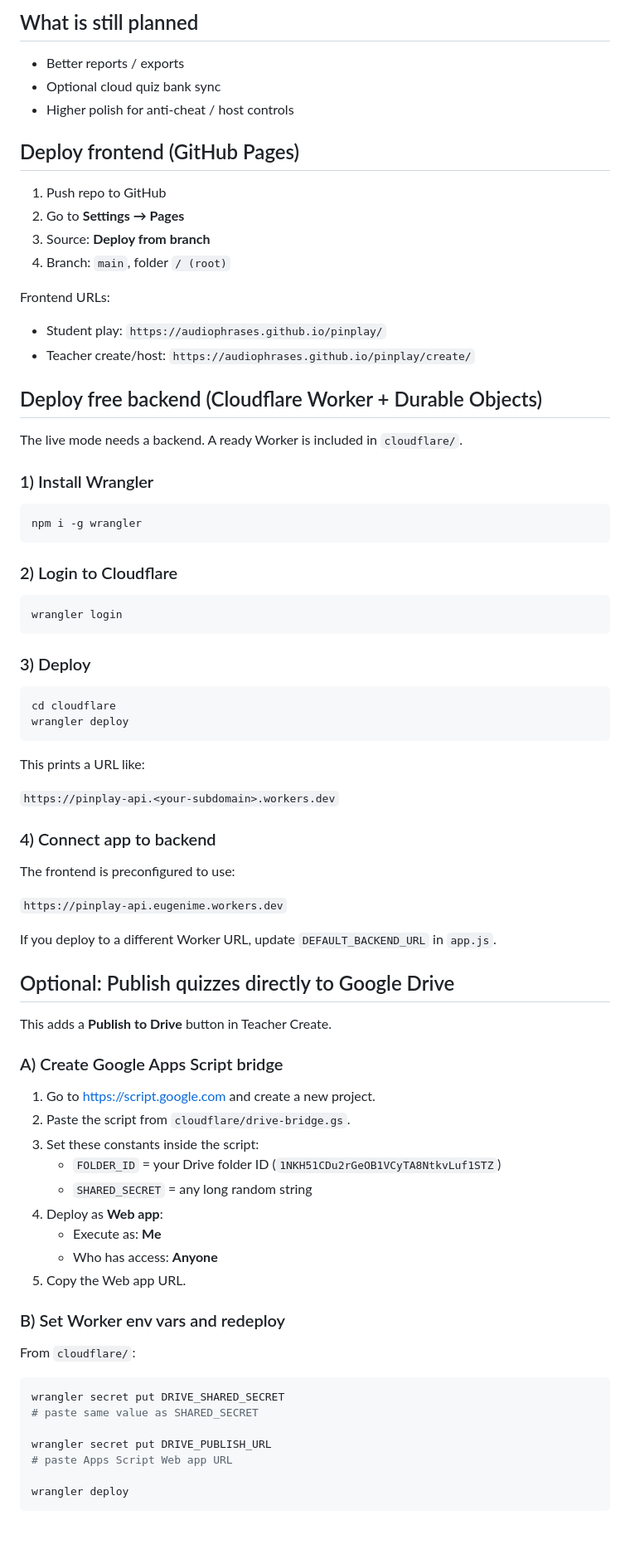
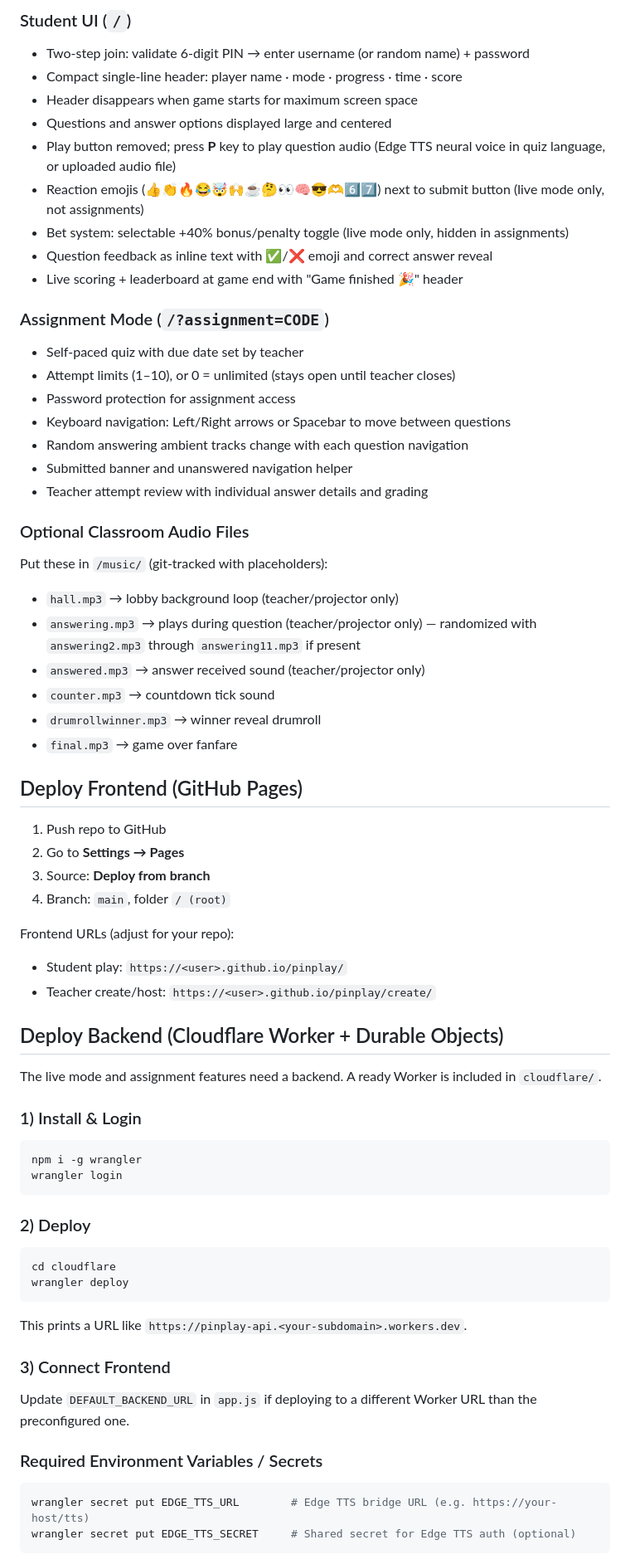
Before and after one commit to audiophrases/pinplay, a Markdown page: README.md, the part around one of its changes. Shown at 83% size. GitHub-like rendering; blank space fills up the shorter version.

````diff
--- a/README.md
+++ b/README.md
@@ -57,84 +60,72 @@ Put these in `/music` (already git-tracked with placeholders):
 
-## What is still planned
+### Student UI (`/`)
+- Two-step join: validate 6-digit PIN → enter username (or random name) + password
+- Compact single-line header: player name · mode · progress · time · score
+- Header disappears when game starts for maximum screen space
+- Questions and answer options displayed large and centered
+- Play button removed; press **P** key to play question audio (Edge TTS neural voice in quiz language, or uploaded audio file)
+- Reaction emojis (👍👏🔥😂🤯🙌☕🤔👀🧠😎🫶6️⃣7️⃣) next to submit button (live mode only, not assignments)
+- Bet system: selectable +40% bonus/penalty toggle (live mode only, hidden in assignments)
+- Question feedback as inline text with ✅/❌ emoji and correct answer reveal
+- Live scoring + leaderboard at game end with "Game finished 🎉" header
 
-- Better reports / exports
-- Optional cloud quiz bank sync
-- Higher polish for anti-cheat / host controls
+### Assignment Mode (`/?assignment=CODE`)
+- Self-paced quiz with due date set by teacher
+- Attempt limits (1–10), or 0 = unlimited (stays open until teacher closes)
+- Password protection for assignment access
+- Keyboard navigation: Left/Right arrows or Spacebar to move between questions
+- Random answering ambient tracks change with each question navigation
+- Submitted banner and unanswered navigation helper
+- Teacher attempt review with individual answer details and grading
 
-## Deploy frontend (GitHub Pages)
+### Optional Classroom Audio Files
+Put these in `/music/` (git-tracked with placeholders):
+- `hall.mp3` → lobby background loop (teacher/projector only)
+- `answering.mp3` → plays during question (teacher/projector only) — randomized with `answering2.mp3` through `answering11.mp3` if present
+- `answered.mp3` → answer received sound (teacher/projector only)
+- `counter.mp3` → countdown tick sound
+- `drumrollwinner.mp3` → winner reveal drumroll
+- `final.mp3` → game over fanfare
+
+## Deploy Frontend (GitHub Pages)
 
 1. Push repo to GitHub
 2. Go to **Settings → Pages**
 3. Source: **Deploy from branch**
 4. Branch: `main`, folder `/ (root)`
 
-Frontend URLs:
+Frontend URLs (adjust for your repo):
+- Student play: `https://<user>.github.io/pinplay/`
+- Teacher create/host: `https://<user>.github.io/pinplay/create/`
 
-- Student play: `https://audiophrases.github.io/pinplay/`
-- Teacher create/host: `https://audiophrases.github.io/pinplay/create/`
+## Deploy Backend (Cloudflare Worker + Durable Objects)
 
-## Deploy free backend (Cloudflare Worker + Durable Objects)
+The live mode and assignment features need a backend. A ready Worker is included in `cloudflare/`.
 
-The live mode needs a backend. A ready Worker is included in `cloudflare/`.
-
-### 1) Install Wrangler
+### 1) Install & Login
 
 ```bash
 npm i -g wrangler
-```
-
-### 2) Login to Cloudflare
-
-```bash
 wrangler login
 ```
 
-### 3) Deploy
+### 2) Deploy
 
 ```bash
 cd cloudflare
 wrangler deploy
 ```
 
-This prints a URL like:
+This prints a URL like `https://pinplay-api.<your-subdomain>.workers.dev`.
 
-`https://pinplay-api.<your-subdomain>.workers.dev`
+### 3) Connect Frontend
 
-### 4) Connect app to backend
+Update `DEFAULT_BACKEND_URL` in `app.js` if deploying to a different Worker URL than the preconfigured one.
 
-The frontend is preconfigured to use:
-
-`https://pinplay-api.eugenime.workers.dev`
-
-If you deploy to a different Worker URL, update `DEFAULT_BACKEND_URL` in `app.js`.
-
-## Optional: Publish quizzes directly to Google Drive
-
-This adds a **Publish to Drive** button in Teacher Create.
-
-### A) Create Google Apps Script bridge
-
-1. Go to https://script.google.com and create a new project.
-2. Paste the script from `cloudflare/drive-bridge.gs`.
-3. Set these constants inside the script:
-   - `FOLDER_ID` = your Drive folder ID (`1NKH51CDu2rGeOB1VCyTA8NtkvLuf1STZ`)
-   - `SHARED_SECRET` = any long random string
-4. Deploy as **Web app**:
-   - Execute as: **Me**
-   - Who has access: **Anyone**
-5. Copy the Web app URL.
-
-### B) Set Worker env vars and redeploy
-
-From `cloudflare/`:
+### Required Environment Variables / Secrets
 
 ```bash
-wrangler secret put DRIVE_SHARED_SECRET
-# paste same value as SHARED_SECRET
-
-wrangler secret put DRIVE_PUBLISH_URL
-# paste Apps Script Web app URL
-
-wrangler deploy
+wrangler secret put EDGE_TTS_URL        # Edge TTS bridge URL (e.g. https://your-host/tts)
+wrangler secret put EDGE_TTS_SECRET     # Shared secret for Edge TTS auth (optional)
 ```
 
````
Also changed, not shown: other parts of README.md (+142 -79 lines).
